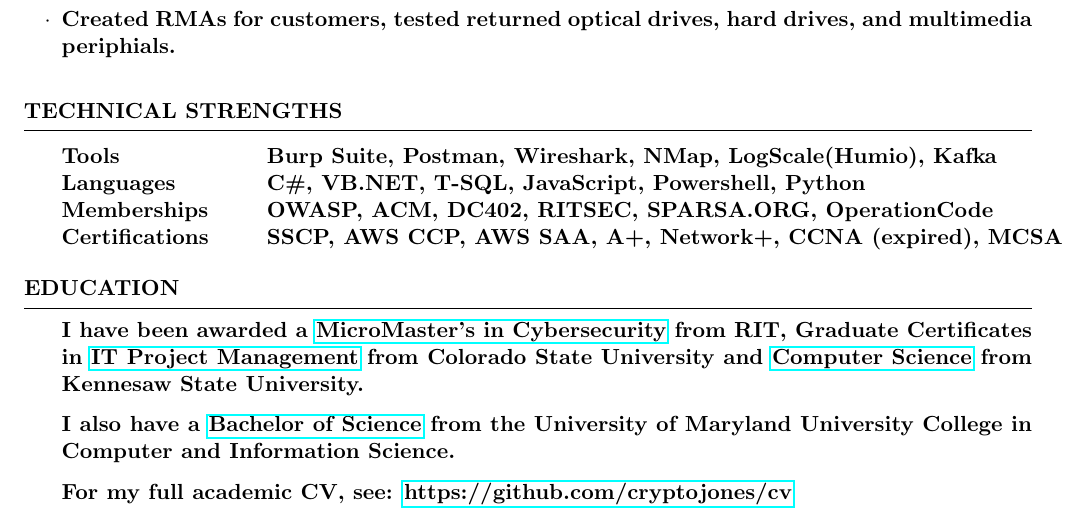
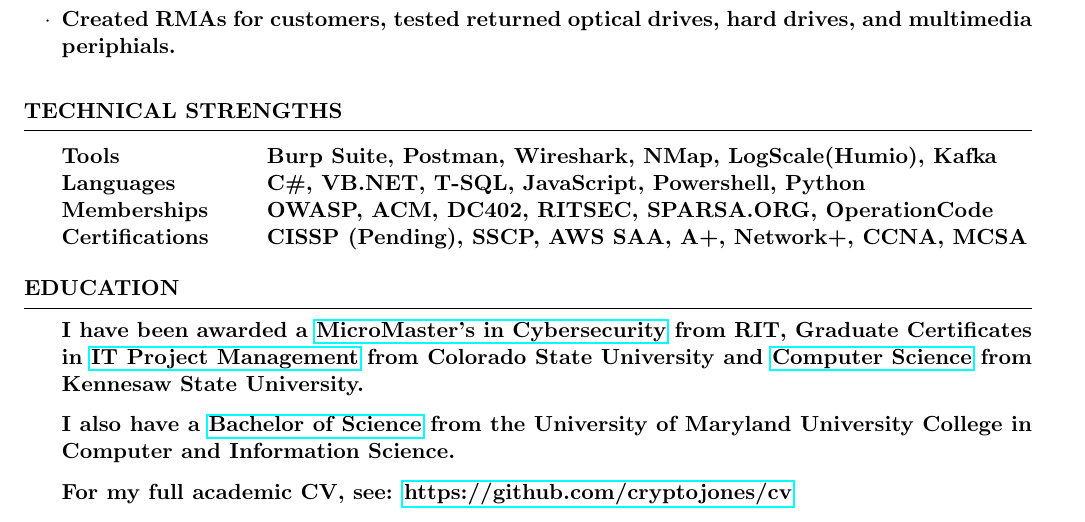
Before and after one commit to CryptoJones/resume, a LaTeX CV (resume.tex): part of page 2 of 2, cut so that both start at the same text. The pictures show the PDF file resume.pdf that the author committed with the source.

Commit message:
Updates
Updates

```diff
--- a/resume.tex
+++ b/resume.tex
@@ -102,7 +102,7 @@
 Tools & Burp Suite, Postman, Wireshark, NMap, LogScale(Humio), Kafka\\
 Languages & C\#, VB.NET, T-SQL, JavaScript, Powershell, Python\\
 Memberships & OWASP, ACM, DC402, RITSEC, SPARSA.ORG, OperationCode\\
-Certifications & SSCP, AWS CCP, AWS SAA, A+, Network+, CCNA (expired), MCSA
+Certifications & CISSP (Pending), SSCP, AWS SAA, A+, Network+, CCNA, MCSA
 \end{tabular}
 
 \end{rSection}
```
Also changed, not shown: coverletter.pdf, resume.pdf, 1 other file.
